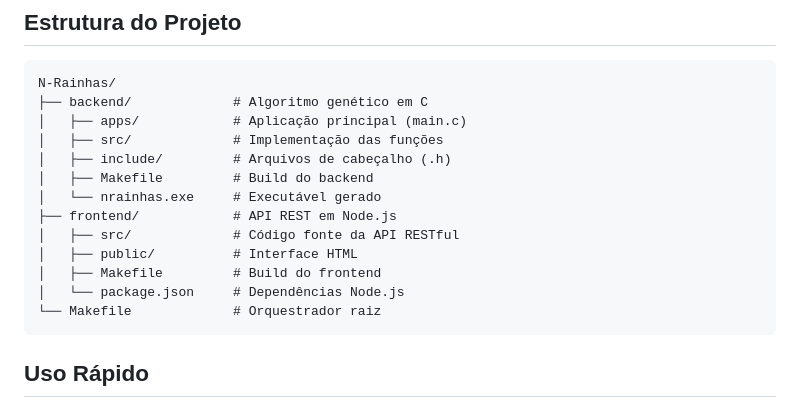
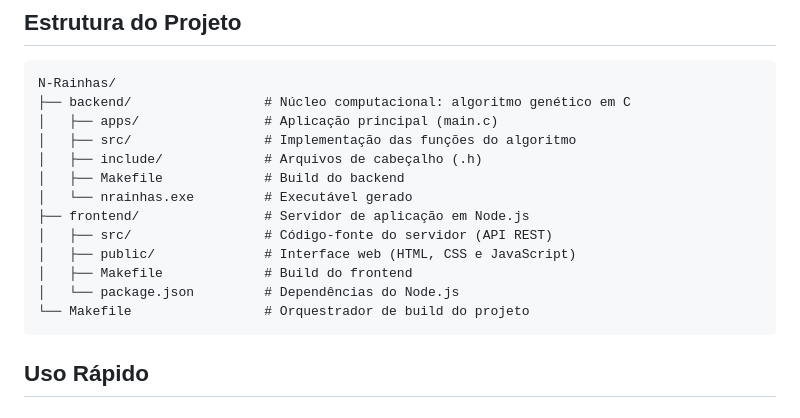
Before and after one commit to giferrezim/Algoritmo-Genetico-N-Rainhas, a Markdown page: README.md, the part around the change. Rendered like a GitHub page.

Commit message:
Update project structure descriptions in README

````diff
--- a/README.md
+++ b/README.md
@@ -34,18 +34,18 @@ mingw32-make start
 
 ```
 N-Rainhas/
-├── backend/             # Algoritmo genético em C
-│   ├── apps/            # Aplicação principal (main.c)
-│   ├── src/             # Implementação das funções
-│   ├── include/         # Arquivos de cabeçalho (.h)
-│   ├── Makefile         # Build do backend
-│   └── nrainhas.exe     # Executável gerado
-├── frontend/            # API REST em Node.js
-│   ├── src/             # Código fonte da API RESTful
-│   ├── public/          # Interface HTML
-│   ├── Makefile         # Build do frontend
-│   └── package.json     # Dependências Node.js
-└── Makefile             # Orquestrador raiz
+├── backend/                 # Núcleo computacional: algoritmo genético em C
+│   ├── apps/                # Aplicação principal (main.c)
+│   ├── src/                 # Implementação das funções do algoritmo
+│   ├── include/             # Arquivos de cabeçalho (.h)
+│   ├── Makefile             # Build do backend
+│   └── nrainhas.exe         # Executável gerado
+├── frontend/                # Servidor de aplicação em Node.js
+│   ├── src/                 # Código-fonte do servidor (API REST)
+│   ├── public/              # Interface web (HTML, CSS e JavaScript)
+│   ├── Makefile             # Build do frontend
+│   └── package.json         # Dependências do Node.js
+└── Makefile                 # Orquestrador de build do projeto
 ```
 
 ## Uso Rápido
````
